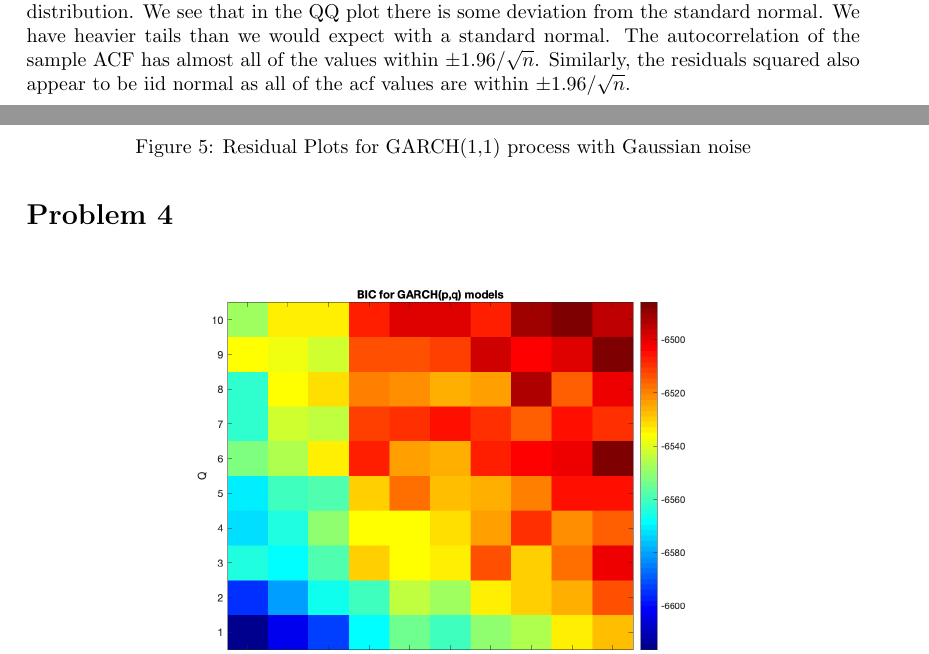
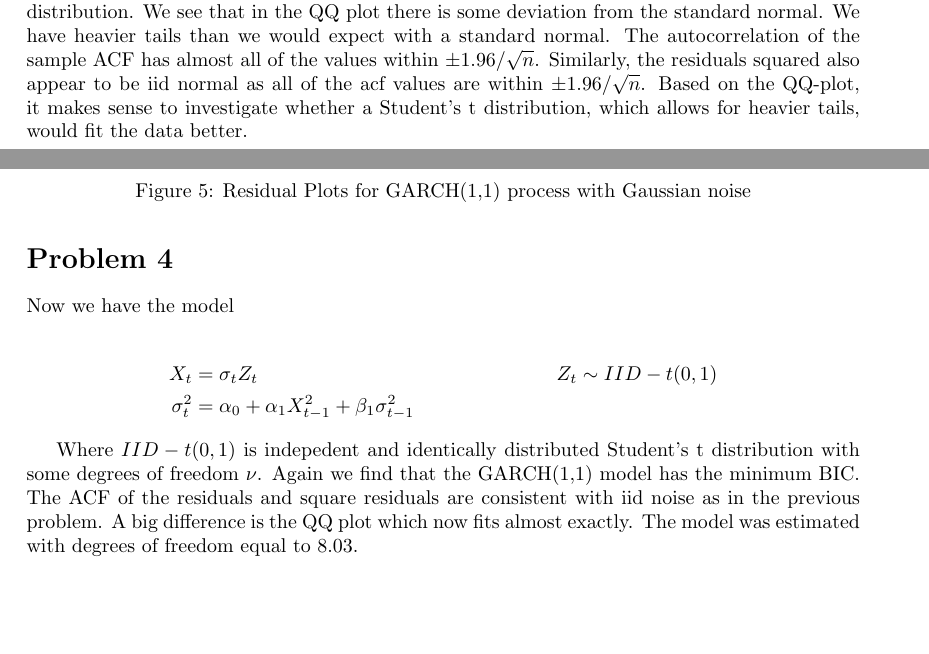
Before and after one commit to stefaneng/Time-Series-Project-2, a LaTeX document (main.tex): two parts of pages 3 and 4 of 5 before the commit and two parts of pages 3 and 4 of 6 after it, joined at a grey line, cut so that both start at the same text, the shorter picture padded with empty space. Compiled offline with pdfLaTeX.

Commit message:
Update residual plots and description about them

```diff
--- a/main.tex
+++ b/main.tex
@@ -87,6 +87,7 @@ We see that in the QQ plot there is some deviation from the standard normal.
 We have heavier tails than we would expect with a standard normal.
 The autocorrelation of the sample ACF has almost all of the values within $\pm 1.96 / \sqrt{n}$.
 Similarly, the residuals squared also appear to be iid normal as all of the acf values are within $\pm 1.96 / \sqrt{n}$.
+Based on the QQ-plot, it makes sense to investigate whether a Student's t distribution, which allows for heavier tails, would fit the data better.
 
 \begin{figure}[H]
 \includegraphics[width=16cm]{plots/residual_plots_norm.png}
@@ -96,6 +97,19 @@ Similarly, the residuals squared also appear to be iid normal as all of the acf
 \end{figure}
 
 \section*{Problem 4}
+
+Now we have the model
+
+\begin{align*}
+X_t &= \sigma_t Z_t && Z_t \sim IID-t(0, 1)\\
+\sigma_t^2 &= \alpha_0 + \alpha_1 X_{t - 1}^2 + \beta_1 \sigma_{t - 1}^2
+\end{align*}
+
+Where $IID-t(0,1)$ is indepedent and identically distributed Student's t distribution with some degrees of freedom $\nu$.
+Again we find that the GARCH(1,1) model has the minimum BIC.
+The ACF of the residuals and square residuals are consistent with iid noise as in the previous problem.
+A big difference is the QQ plot which now fits almost exactly.
+The model was estimated with degrees of freedom equal to 8.03.
 
 \begin{figure}[H]
 \includegraphics[width=10cm]{plots/bic_heatmap_t.png}
```
Also changed, not shown: plots/residual_plots_norm.png, plots/residual_plots_t.png, main.tex (5 more changed lines), 1 other file.
